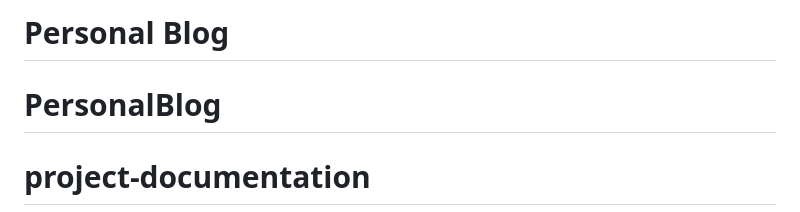
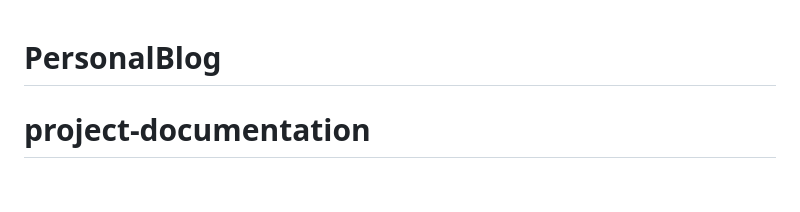
Before and after one commit to Auasim/Personal-Blog, a Markdown page: README.md, the part around the change. Drawn GitHub-style; blank space fills up the shorter version.

Commit message:
PersonalBlog

```diff
--- a/README.md
+++ b/README.md
@@ -1,4 +1,3 @@
-# Personal Blog
 # PersonalBlog
 
 # project-documentation
```
